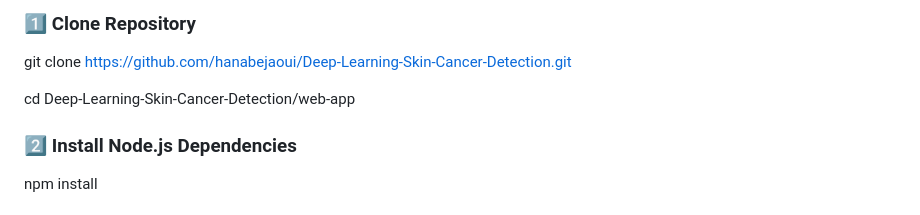
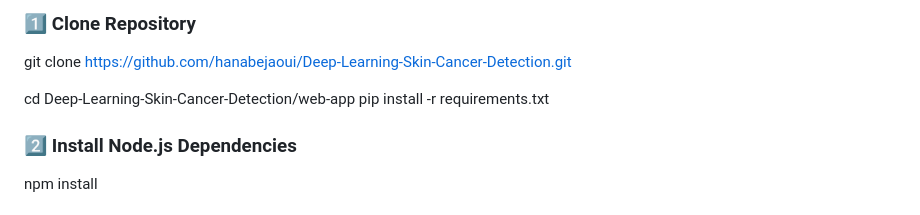
Before and after one commit to hanabejaoui/Deep-Learning-Skin-Cancer-Detection, a Markdown page: README.md, the part around one of its changes. GitHub-like rendering.

Commit message:
Add full project README
B

```diff
--- a/README.md
+++ b/README.md
@@ -199,7 +198,7 @@ The trained model is stored using **Git LFS**.
 git clone https://github.com/hanabejaoui/Deep-Learning-Skin-Cancer-Detection.git
 
 cd Deep-Learning-Skin-Cancer-Detection/web-app
-
+pip install -r requirements.txt
 
 
 ### 2️⃣ Install Node.js Dependencies
```
Also changed, not shown: other parts of README.md (+0 -1 lines).
